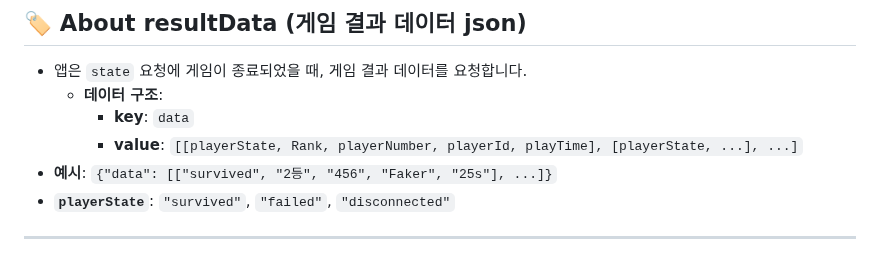
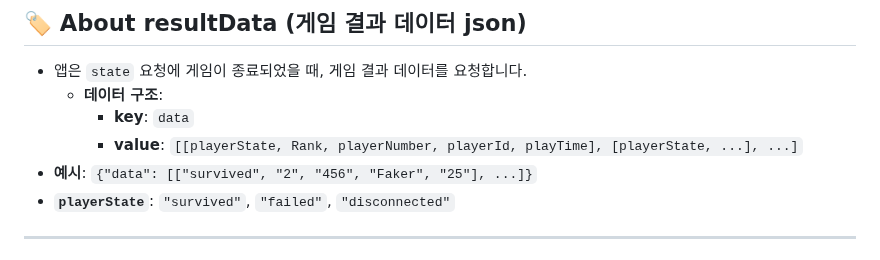
Before and after one commit to SharonProject1/SharonProjectServer, a Markdown page: README.md, the part around the change. Drawn GitHub-style.

```diff
--- a/README.md
+++ b/README.md
@@ -155,7 +155,7 @@
   - **데이터 구조**:
     - **key**: `data`
     - **value**: `[[playerState, Rank, playerNumber, playerId, playTime], [playerState, ...], ...]`
-- **예시**: `{"data": [["survived", "2등", "456", "Faker", "25s"], ...]}`
+- **예시**: `{"data": [["survived", "2", "456", "Faker", "25"], ...]}`
 - **`playerState`**: `"survived"`, `"failed"`, `"disconnected"`
 
 ---
```
